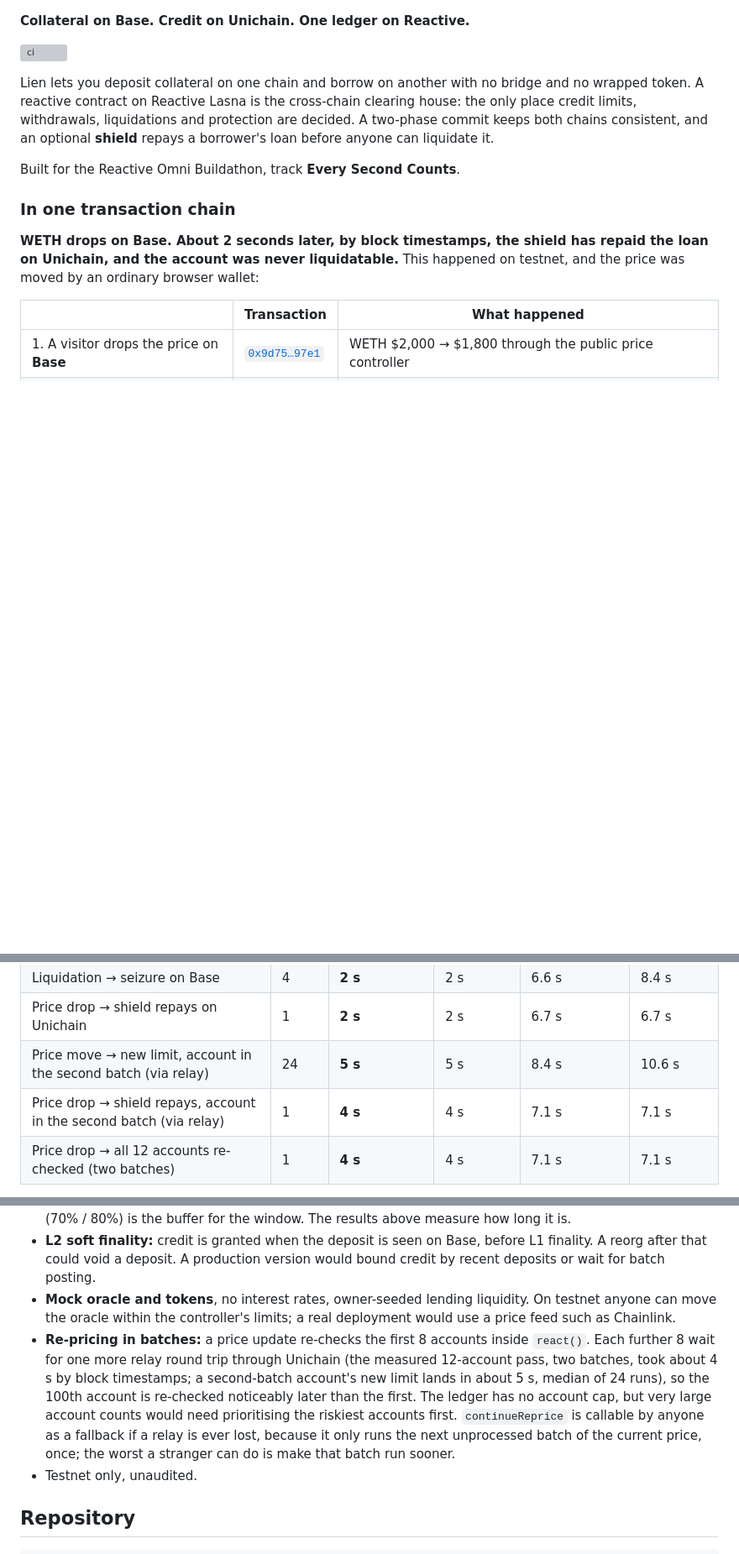
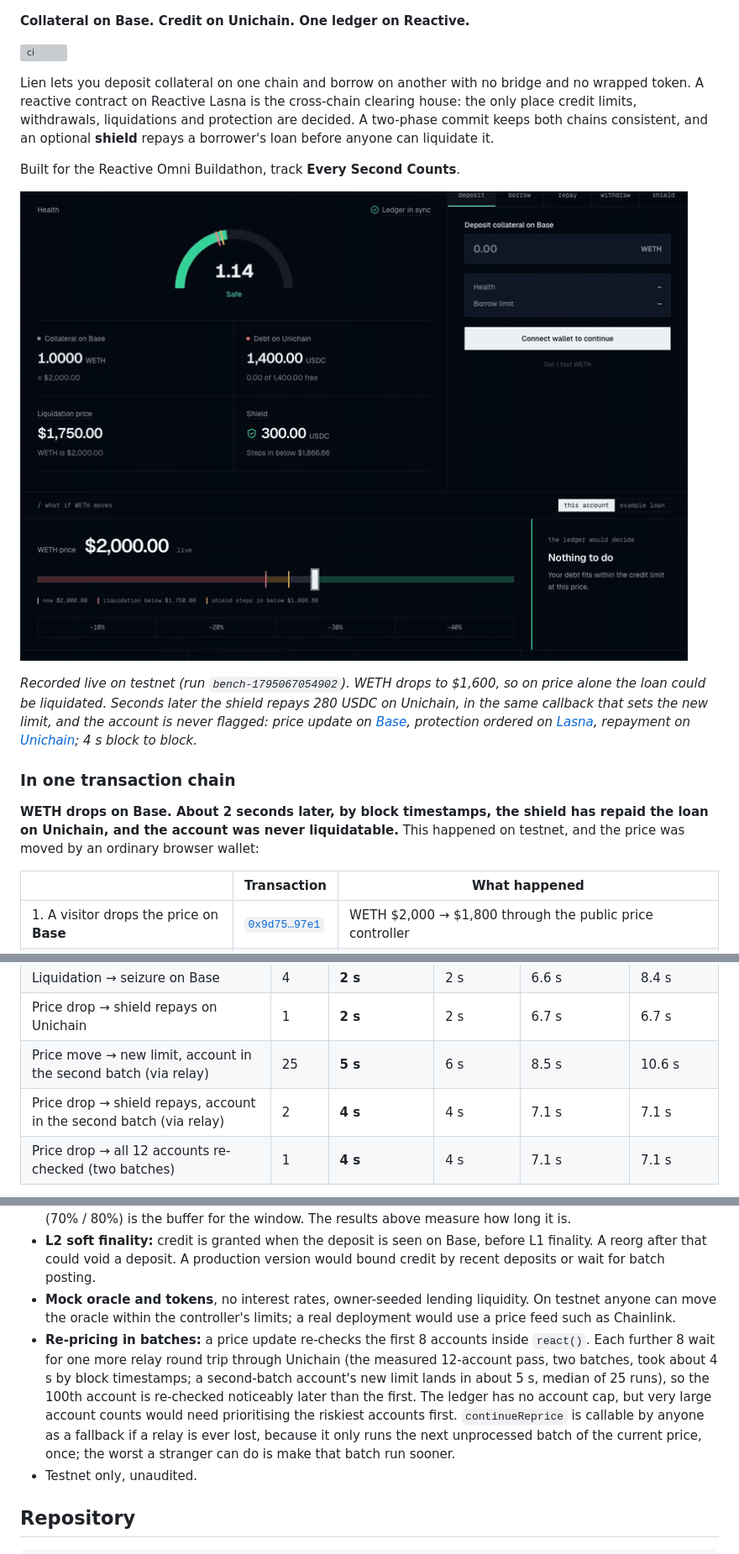
Before and after one commit to KartikManral092006/Lien, a Markdown page: README.md, 3 parts joined by grey strips. Shown at 84% size. Rendered like a GitHub page; pictures changed too: docs/media/shield-rescue.gif (added); blank space fills up the shorter version; grey boxes are pictures that could not be loaded.

```diff
--- a/README.md
+++ b/README.md
@@ -7,6 +7,10 @@
 Lien lets you deposit collateral on one chain and borrow on another with no bridge and no wrapped token. A reactive contract on Reactive Lasna is the cross-chain clearing house: the only place credit limits, withdrawals, liquidations and protection are decided. A two-phase commit keeps both chains consistent, and an optional **shield** repays a borrower's loan before anyone can liquidate it.
 
 Built for the Reactive Omni Buildathon, track **Every Second Counts**.
+
+![The shield rescuing a live testnet loan on the hosted dashboard](docs/media/shield-rescue.gif)
+
+*Recorded live on testnet (run `bench-1795067054902`). WETH drops to $1,600, so on price alone the loan could be liquidated. Seconds later the shield repays 280 USDC on Unichain, in the same callback that sets the new limit, and the account is never flagged: price update on [Base](https://sepolia.basescan.org/tx/0x5daae15b6d9de87bbe616a6cd7cac8b332e2f2ef78443d6069d2bee8a970ae6f), protection ordered on [Lasna](https://lasna.reactscan.net/tx/0xf2f9ad664d918ed9cdc6d5f0005d8bdd5fd3a62c7c9e615823c5954b52410157), repayment on [Unichain](https://sepolia.uniscan.xyz/tx/0x60d4f8764985cf3d82596b5792ccc74acd7d3f02082adf57a185ff1062db3709); 4 s block to block.*
 
 ### In one transaction chain
 
@@ -190,8 +194,8 @@ Live testnet runs (`npm run analyze`; see [`results/SUMMARY.md`](results/SUMMARY
 | Price drop → new limit on Unichain | 13 | **2 s** | 3 s | 6.9 s | 8.2 s |
 | Liquidation → seizure on Base | 4 | **2 s** | 2 s | 6.6 s | 8.4 s |
 | Price drop → shield repays on Unichain | 1 | **2 s** | 2 s | 6.7 s | 6.7 s |
-| Price move → new limit, account in the second batch (via relay) | 24 | **5 s** | 5 s | 8.4 s | 10.6 s |
-| Price drop → shield repays, account in the second batch (via relay) | 1 | **4 s** | 4 s | 7.1 s | 7.1 s |
+| Price move → new limit, account in the second batch (via relay) | 25 | **5 s** | 6 s | 8.5 s | 10.6 s |
+| Price drop → shield repays, account in the second batch (via relay) | 2 | **4 s** | 4 s | 7.1 s | 7.1 s |
 | Price drop → all 12 accounts re-checked (two batches) | 1 | **4 s** | 4 s | 7.1 s | 7.1 s |
 
 - **Precision:** block timestamps on these chains are whole seconds, and the three chains' clocks differ slightly (a Lasna block can carry an earlier timestamp than the Base block it reacted to). On-chain figures are therefore accurate to about ±1 s; [`results/SUMMARY.md`](results/SUMMARY.md) has the per-leg values.
@@ -341,7 +345,7 @@ Built with React, Tailwind CSS v4, Radix primitives, Motion, [Magic UI](https://
 - **Price risk window:** between a price crash and the `sync` landing on Unichain, a user can still borrow against the old limit. The ledger flags the account as soon as that debt reaches it, and the LTV/LT gap (70% / 80%) is the buffer for the window. The results above measure how long it is.
 - **L2 soft finality:** credit is granted when the deposit is seen on Base, before L1 finality. A reorg after that could void a deposit. A production version would bound credit by recent deposits or wait for batch posting.
 - **Mock oracle and tokens**, no interest rates, owner-seeded lending liquidity. On testnet anyone can move the oracle within the controller's limits; a real deployment would use a price feed such as Chainlink.
-- **Re-pricing in batches:** a price update re-checks the first 8 accounts inside `react()`. Each further 8 wait for one more relay round trip through Unichain (the measured 12-account pass, two batches, took about 4 s by block timestamps; a second-batch account's new limit lands in about 5 s, median of 24 runs), so the 100th account is re-checked noticeably later than the first. The ledger has no account cap, but very large account counts would need prioritising the riskiest accounts first. `continueReprice` is callable by anyone as a fallback if a relay is ever lost, because it only runs the next unprocessed batch of the current price, once; the worst a stranger can do is make that batch run sooner.
+- **Re-pricing in batches:** a price update re-checks the first 8 accounts inside `react()`. Each further 8 wait for one more relay round trip through Unichain (the measured 12-account pass, two batches, took about 4 s by block timestamps; a second-batch account's new limit lands in about 5 s, median of 25 runs), so the 100th account is re-checked noticeably later than the first. The ledger has no account cap, but very large account counts would need prioritising the riskiest accounts first. `continueReprice` is callable by anyone as a fallback if a relay is ever lost, because it only runs the next unprocessed batch of the current price, once; the worst a stranger can do is make that batch run sooner.
 - Testnet only, unaudited.
 
 ## Repository
```
Also changed, not shown: results/SUMMARY.md (+13 -13 lines), 3 other files.
